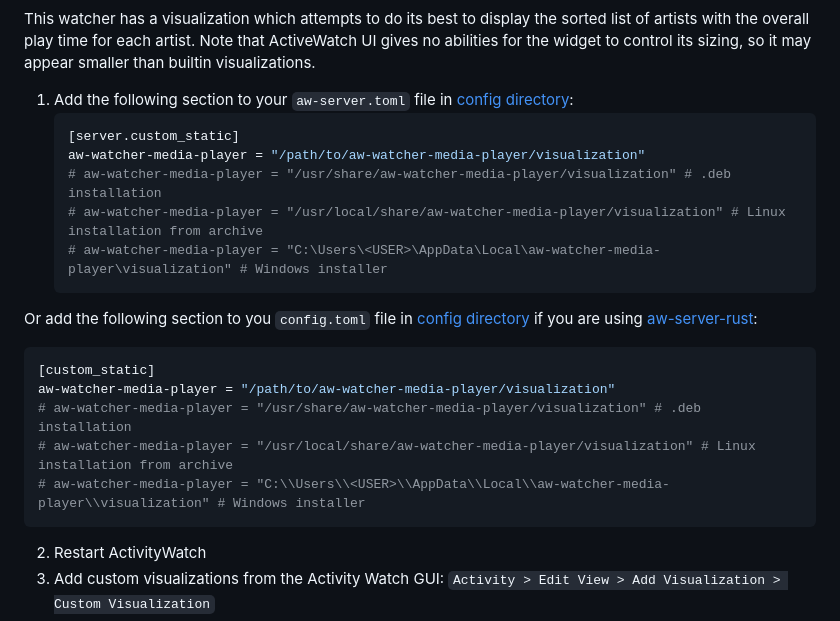
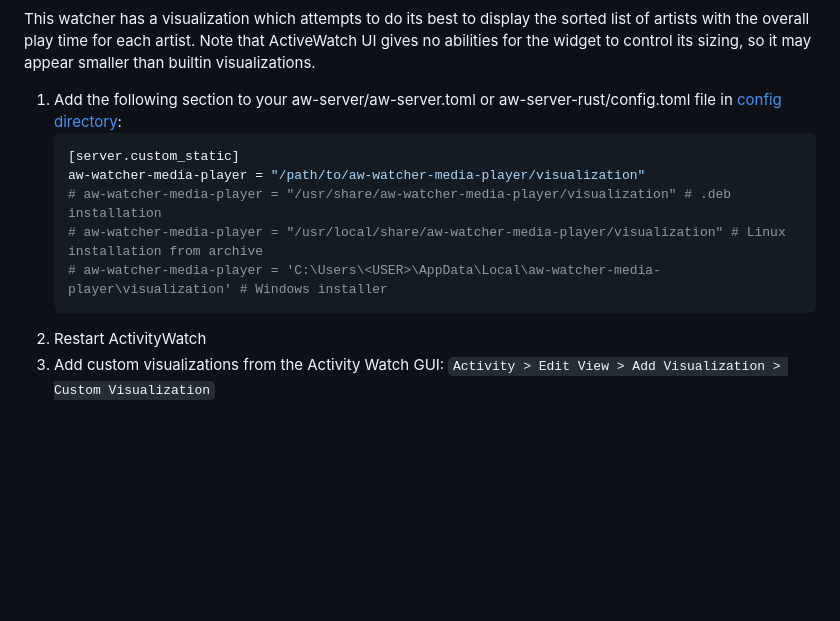
Before and after one commit to 2e3s/aw-watcher-media-player, a Markdown page: README.md, the part around the change. Rendered like a GitHub page; blank space fills up the shorter version.

````diff
--- a/README.md
+++ b/README.md
@@ -91,22 +91,14 @@ Use `-vv` to see what's reported.
 This watcher has a visualization which attempts to do its best to display the sorted list of artists with the overall play time for each artist.
 Note that ActiveWatch UI gives no abilities for the widget to control its sizing, so it may appear smaller than builtin visualizations.
 
-1. Add the following section to your `aw-server.toml` file in [config directory](https://docs.activitywatch.net/en/latest/directories.html#config):
+1. Add the following section to your aw-server/aw-server.toml or aw-server-rust/config.toml file in [config directory](https://docs.activitywatch.net/en/latest/directories.html#config):
     ```toml
     [server.custom_static]
     aw-watcher-media-player = "/path/to/aw-watcher-media-player/visualization"
     # aw-watcher-media-player = "/usr/share/aw-watcher-media-player/visualization" # .deb installation
     # aw-watcher-media-player = "/usr/local/share/aw-watcher-media-player/visualization" # Linux installation from archive
-    # aw-watcher-media-player = "C:\Users\<USER>\AppData\Local\aw-watcher-media-player\visualization" # Windows installer
+    # aw-watcher-media-player = 'C:\Users\<USER>\AppData\Local\aw-watcher-media-player\visualization' # Windows installer
     ```
-  Or add the following section to you `config.toml` file in [config directory](https://docs.activitywatch.net/en/latest/directories.html#config) if you are using [aw-server-rust](https://github.com/ActivityWatch/aw-server-rust):
-  ```toml
-  [custom_static]
-  aw-watcher-media-player = "/path/to/aw-watcher-media-player/visualization"
-  # aw-watcher-media-player = "/usr/share/aw-watcher-media-player/visualization" # .deb installation
-  # aw-watcher-media-player = "/usr/local/share/aw-watcher-media-player/visualization" # Linux installation from archive
-  # aw-watcher-media-player = "C:\\Users\\<USER>\\AppData\\Local\\aw-watcher-media-player\\visualization" # Windows installer
-  ```
 2. Restart ActivityWatch
 3. Add custom visualizations from the Activity Watch GUI: `Activity > Edit View > Add Visualization > Custom Visualization`
 4. Enter `aw-watcher-media-player` for the watcher name.
````
